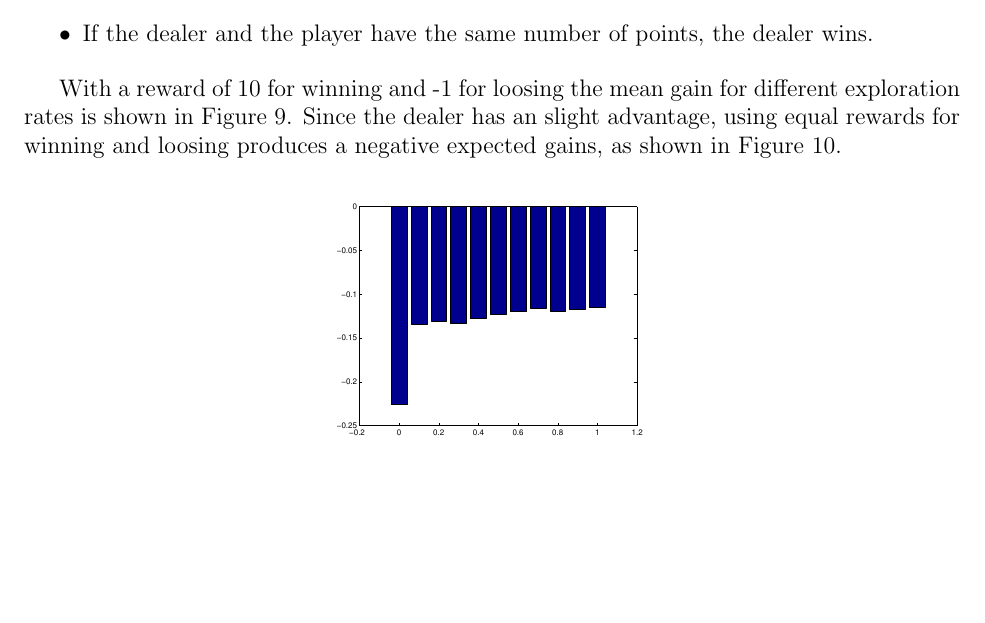
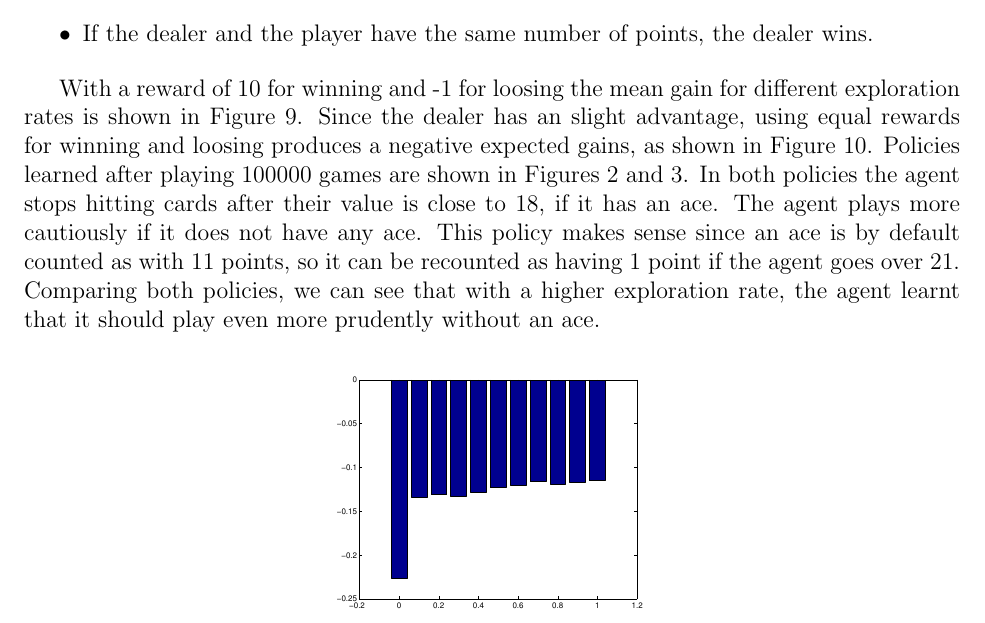
Before and after one commit to Era-Dorta/bath-cag2, a LaTeX document (t3_report/t3_Reinforcement_Learning.tex): part of page 5 of 5 before the commit and part of page 5 of 6 after it, cut so that both start at the same text, the shorter picture padded with empty space. Compiled offline with pdfLaTeX.

Commit message:
Added policy discusion in task3 learning

```diff
--- a/t3_report/t3_Reinforcement_Learning.tex
+++ b/t3_report/t3_Reinforcement_Learning.tex
@@ -162,6 +162,11 @@ Our blackjack implementation adopts the following rules:
 
 With a reward of 10 for winning and -1 for loosing the mean gain for different exploration rates is shown in  Figure \ref{fig:blackjackExpectedGain}.
 Since the dealer has an slight advantage, using equal rewards for winning and loosing produces a negative expected gains, as shown in Figure \ref{fig:blackjackExpectedGain1}.
+Policies learned after playing 100000 games are shown in Figures \ref{fig:blackjack_0_2_Q} and \ref{fig:blackjack_0_4_Q}.
+In both policies the agent stops hitting cards after their value is close to 18, if it has an ace.
+The agent plays more cautiously if it does not have any ace.
+This policy makes sense since an ace is by default counted as with 11 points, so it can be recounted as having 1 point if the agent goes over 21.
+Comparing both policies, we can see that with a higher exploration rate, the agent learnt that it should play even more prudently without an ace.
 
 \begin{figure}[btph!]
 \centering
```
Also changed, not shown: t3_report/t3_Reinforcement_Learning.pdf.
